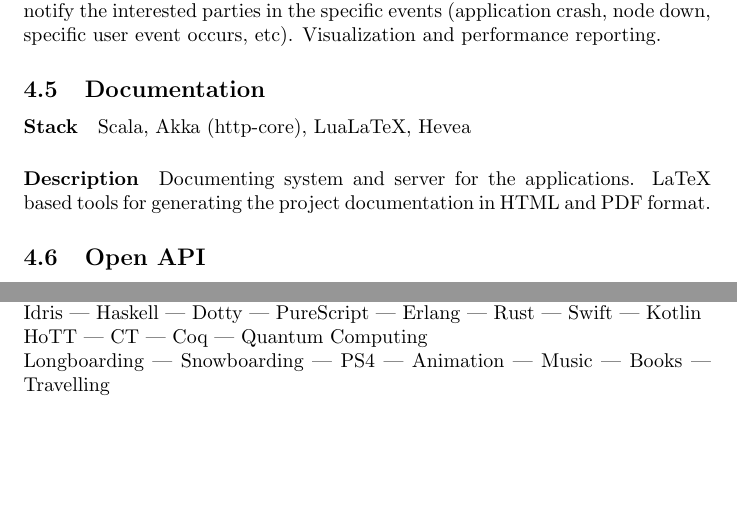
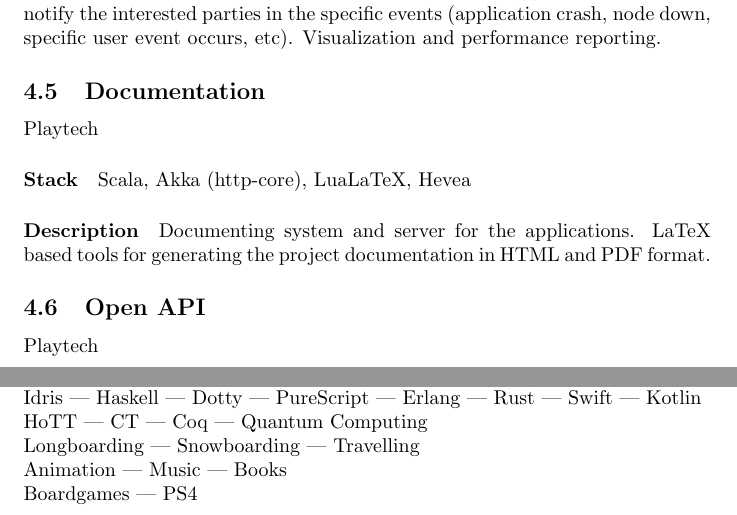
Before and after one commit to tellnobody1/cv, a LaTeX CV (cv.tex): two parts of pages 3 and 4 of 4, joined at a grey line, cut so that both start at the same text, the shorter picture padded with empty space. Compiled offline with pdfLaTeX.

Commit message:
update cv

```diff
--- a/cv.tex
+++ b/cv.tex
@@ -55,10 +55,12 @@
 \paragraph{Description}
 Monitoring application receives the metrics, stores and display them in the dashboard. With some basic analyse and triggers the monitor can notify the interested parties in the specific events (application crash, node down, specific user event occurs, etc). Visualization and performance reporting.
 \subsection{Documentation}
+Playtech
 \paragraph{Stack} Scala, Akka (http-core), LuaLaTeX, Hevea
 \paragraph{Description}
 Documenting system and server for the applications. LaTeX based tools for generating the project documentation in HTML and PDF format.
 \subsection{Open API}
+Playtech
 \paragraph{Stack} Java, OSGi
 \paragraph{Description}
 The platform provides the components to build the services which will be available to clients through unified Open API. The Framework is the set of applications which are bundled together as an OSGi features and OSGi bundles.
@@ -66,6 +68,8 @@
 Blockchain | Compiler | Navigation\\
 Idris | Haskell | Dotty | PureScript | Erlang | Rust | Swift | Kotlin\\
 HoTT | CT | Coq | Quantum Computing\\
-Longboarding | Snowboarding | PS4 | Animation | Music | Books | Travelling
+Longboarding | Snowboarding | Travelling\\
+Animation | Music | Books\\
+Boardgames | PS4
 % HEVEA \end{divstyle}
 \end{document}
```
Also changed, not shown: print/cv.pdf, cv.tex (2 more changed lines), 1 other file.
